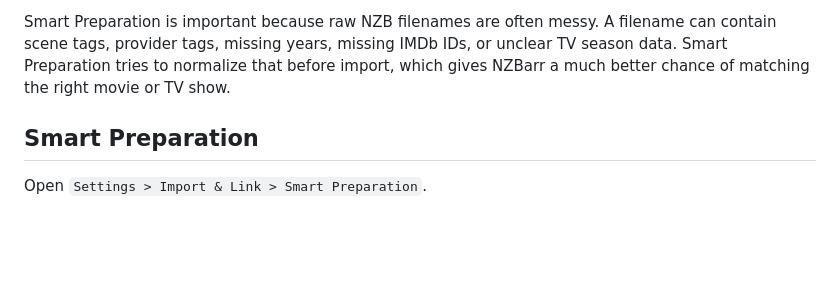
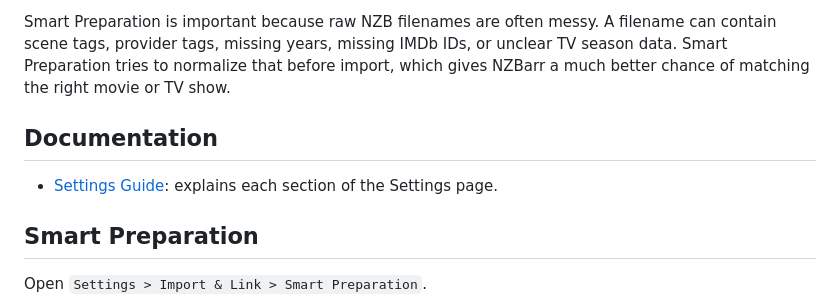
Before and after one commit to NZBarr/NZBarr-Desktop, a Markdown page: README.md, the part around the change. Drawn GitHub-style; blank space fills up the shorter version.

Commit message:
Add settings page documentation

```diff
--- a/README.md
+++ b/README.md
@@ -29,6 +29,10 @@ The recommended workflow is:
 4. Use `Prepare + Import` to import the prepared files into your library.
 
 Smart Preparation is important because raw NZB filenames are often messy. A filename can contain scene tags, provider tags, missing years, missing IMDb IDs, or unclear TV season data. Smart Preparation tries to normalize that before import, which gives NZBarr a much better chance of matching the right movie or TV show.
+
+## Documentation
+
+- [Settings Guide](docs/settings.md): explains each section of the Settings page.
 
 ## Smart Preparation
 
```
Also changed, not shown: docs/settings.md (added, +252 -0 lines).
